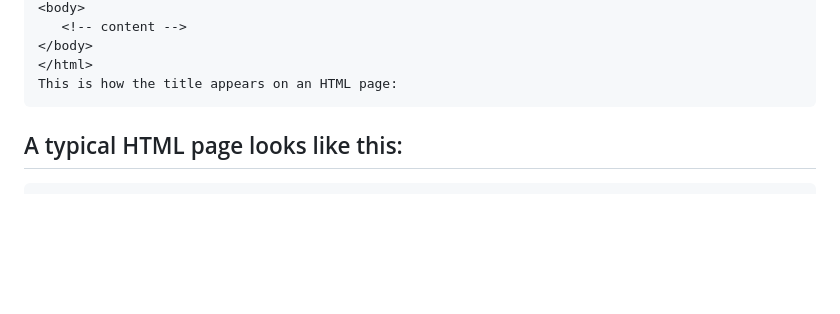
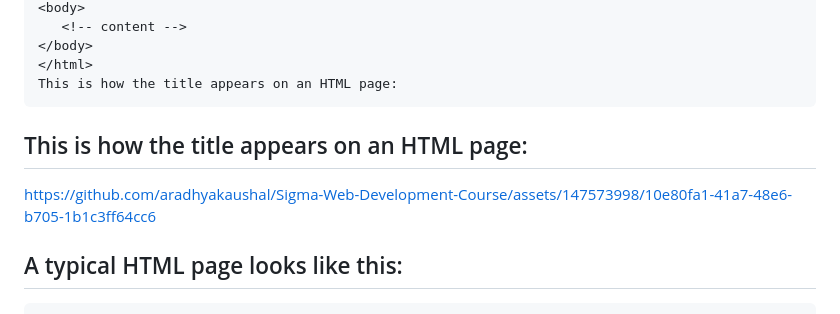
Before and after one commit to aradhyakaushal/Sigma-Web-Development-Course, a Markdown page: 01. Introduction/05. HTML Page Structure/readme.md, the part around the change. GitHub-like rendering; blank space fills up the shorter version.

````diff
--- a/01. Introduction/05. HTML Page Structure/readme.md
+++ b/01. Introduction/05. HTML Page Structure/readme.md
@@ -13,6 +13,9 @@ An HTML document is structured using a set of nested tags. Each tag is enclosed
 </html>
 This is how the title appears on an HTML page:
 ```
+## This is how the title appears on an HTML page:
+
+https://github.com/aradhyakaushal/Sigma-Web-Development-Course/assets/147573998/10e80fa1-41a7-48e6-b705-1b1c3ff64cc6
 
 ## A typical HTML page looks like this:
 
````
